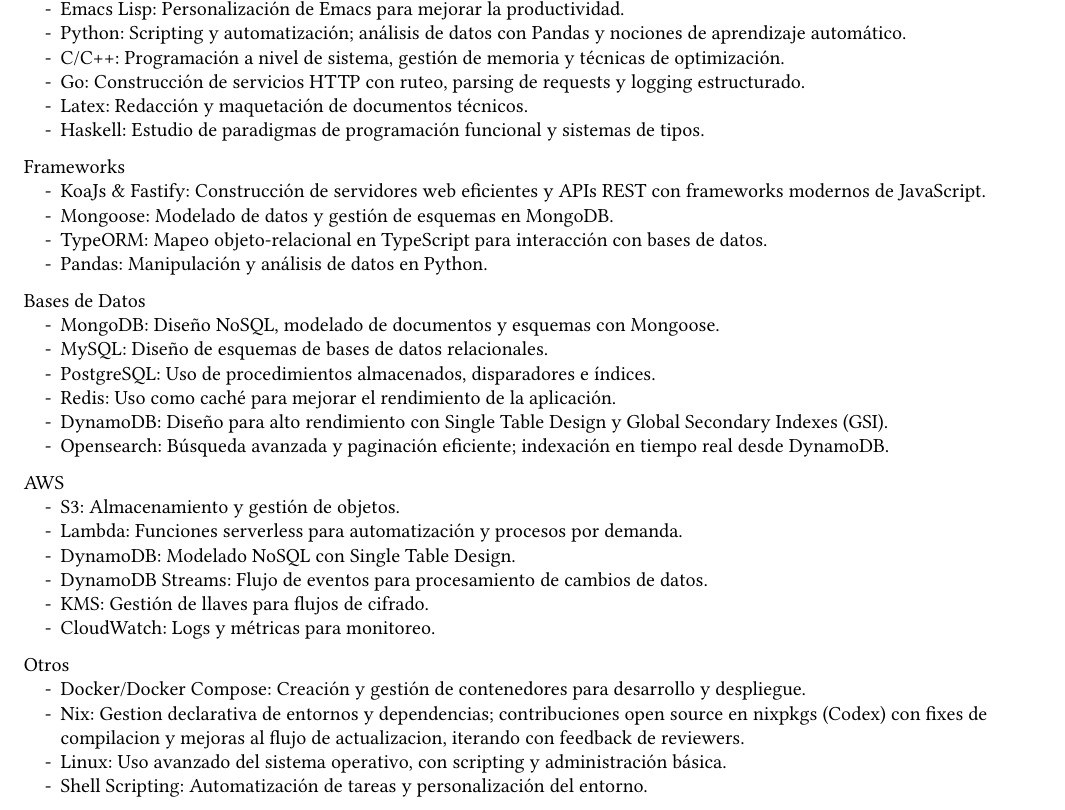
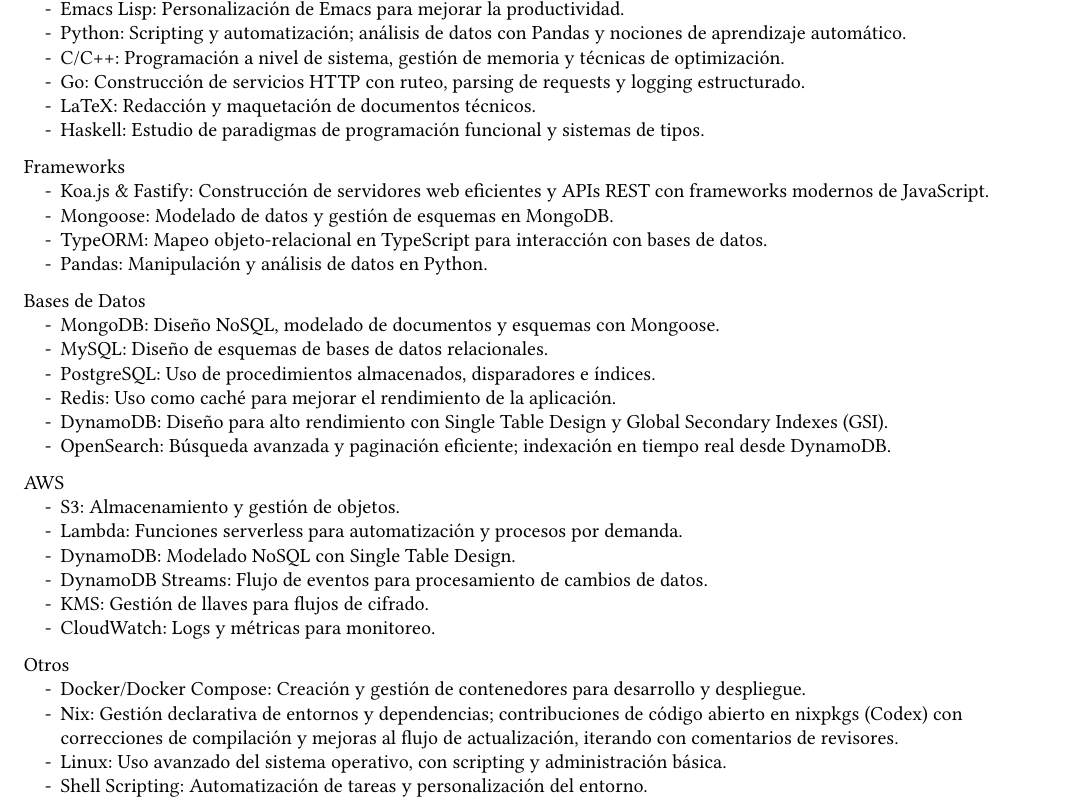
Before and after one commit to jeafleohj/personal-cv, a Typst document (src/typst/cv.typ, which reads src/typst/data/contributions.typ, src/typst/data/skills.typ): part of page 2 of 2, cut so that both start at the same text. Compiled offline with Typst 0.15; a missing font is replaced by an installed copy or a similar font.

Commit message:
fix: normalize bilingual CV content

```diff
--- a/src/typst/data/contributions.typ
+++ b/src/typst/data/contributions.typ
@@ -7,7 +7,7 @@
       ),
       description: (
         en: "Contributions to nixpkgs (Codex): build fixes and update workflow improvements, iterating with reviewer feedback.",
-        es: "Contribuciones a nixpkgs (Codex): fixes de compilacion y mejoras al flujo de actualizacion, iterando con feedback de reviewers.",
+        es: "Contribuciones a nixpkgs (Codex): correcciones de compilación y mejoras al flujo de actualización, iterando con comentarios de revisores.",
       ),
     ),
   )
--- a/src/typst/data/skills.typ
+++ b/src/typst/data/skills.typ
@@ -90,8 +90,8 @@
       items: (
         (
           name: (
-            en: "KoaJs & Fastify",
-            es: "KoaJs & Fastify",
+            en: "Koa.js & Fastify",
+            es: "Koa.js & Fastify",
           ),
           description: (
             en: "Building efficient web servers and REST APIs with modern JavaScript frameworks.",
@@ -289,7 +289,7 @@
           ),
           description: (
             en: "Declarative environment and dependency management; open source contributions in nixpkgs (Codex) for build fixes and update workflow improvements with reviewer feedback.",
-            es: "Gestion declarativa de entornos y dependencias; contribuciones open source en nixpkgs (Codex) con fixes de compilacion y mejoras al flujo de actualizacion, iterando con feedback de reviewers.",
+            es: "Gestión declarativa de entornos y dependencias; contribuciones de código abierto en nixpkgs (Codex) con correcciones de compilación y mejoras al flujo de actualización, iterando con comentarios de revisores.",
           ),
         ),
         (
```
Also changed, not shown: src/typst/data/education.typ (+1 -1 lines), src/typst/data/skills.typ (8 more changed lines).
